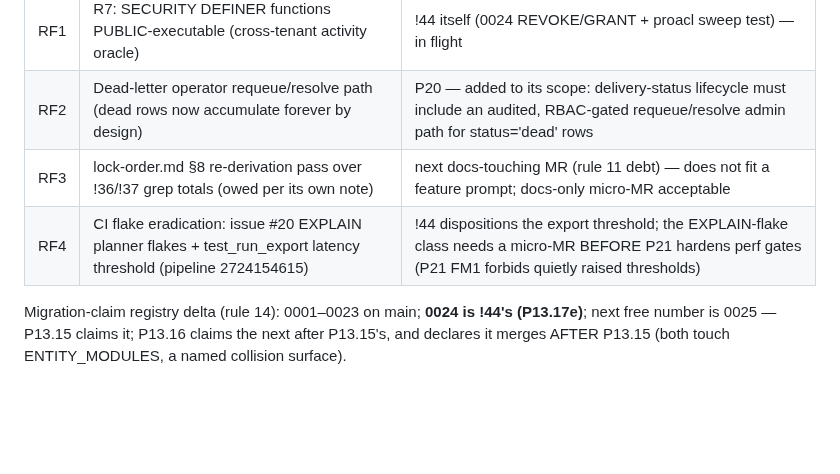
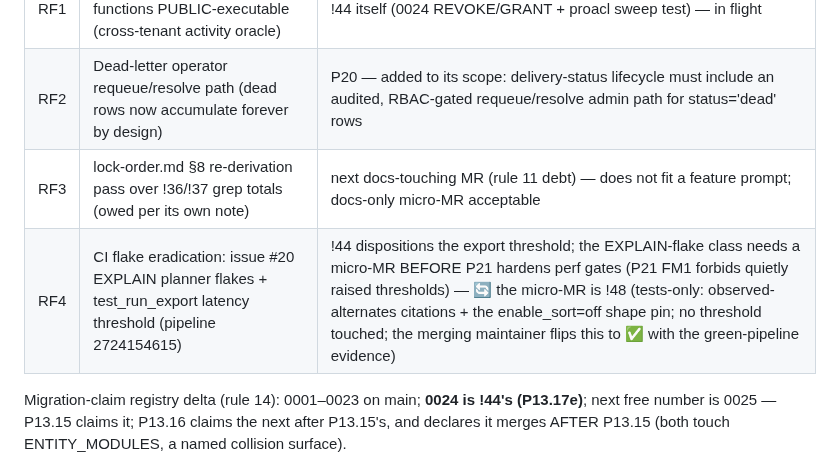
Before and after one commit to Benson-Kim/genesis-sacco, a Markdown page: docs/BUILD_PROMPTS.md, the part around the change. Drawn GitHub-style; blank space fills up the shorter version.

Commit message:
docs: point the RF4 register row at !48 (EXPLAIN-flake micro-MR)

```diff
--- a/docs/BUILD_PROMPTS.md
+++ b/docs/BUILD_PROMPTS.md
@@ -74,7 +74,7 @@ or test/artifact present on main).
 | RF1 | R7: SECURITY DEFINER functions PUBLIC-executable (cross-tenant activity oracle) | !44 itself (0024 REVOKE/GRANT + proacl sweep test) — in flight |
 | RF2 | Dead-letter operator requeue/resolve path (dead rows now accumulate forever by design) | P20 — added to its scope: delivery-status lifecycle must include an audited, RBAC-gated requeue/resolve admin path for status='dead' rows |
 | RF3 | lock-order.md §8 re-derivation pass over !36/!37 grep totals (owed per its own note) | next docs-touching MR (rule 11 debt) — does not fit a feature prompt; docs-only micro-MR acceptable |
-| RF4 | CI flake eradication: issue #20 EXPLAIN planner flakes + test_run_export latency threshold (pipeline 2724154615) | !44 dispositions the export threshold; the EXPLAIN-flake class needs a micro-MR BEFORE P21 hardens perf gates (P21 FM1 forbids quietly raised thresholds) |
+| RF4 | CI flake eradication: issue #20 EXPLAIN planner flakes + test_run_export latency threshold (pipeline 2724154615) | !44 dispositions the export threshold; the EXPLAIN-flake class needs a micro-MR BEFORE P21 hardens perf gates (P21 FM1 forbids quietly raised thresholds) — 🔄 the micro-MR is !48 (tests-only: observed-alternates citations + the enable_sort=off shape pin; no threshold touched; the merging maintainer flips this to ✅ with the green-pipeline evidence) |
 
 Migration-claim registry delta (rule 14): 0001–0023 on main; **0024 is
 !44's (P13.17e)**; next free number is 0025 — P13.15 claims it; P13.16
```
